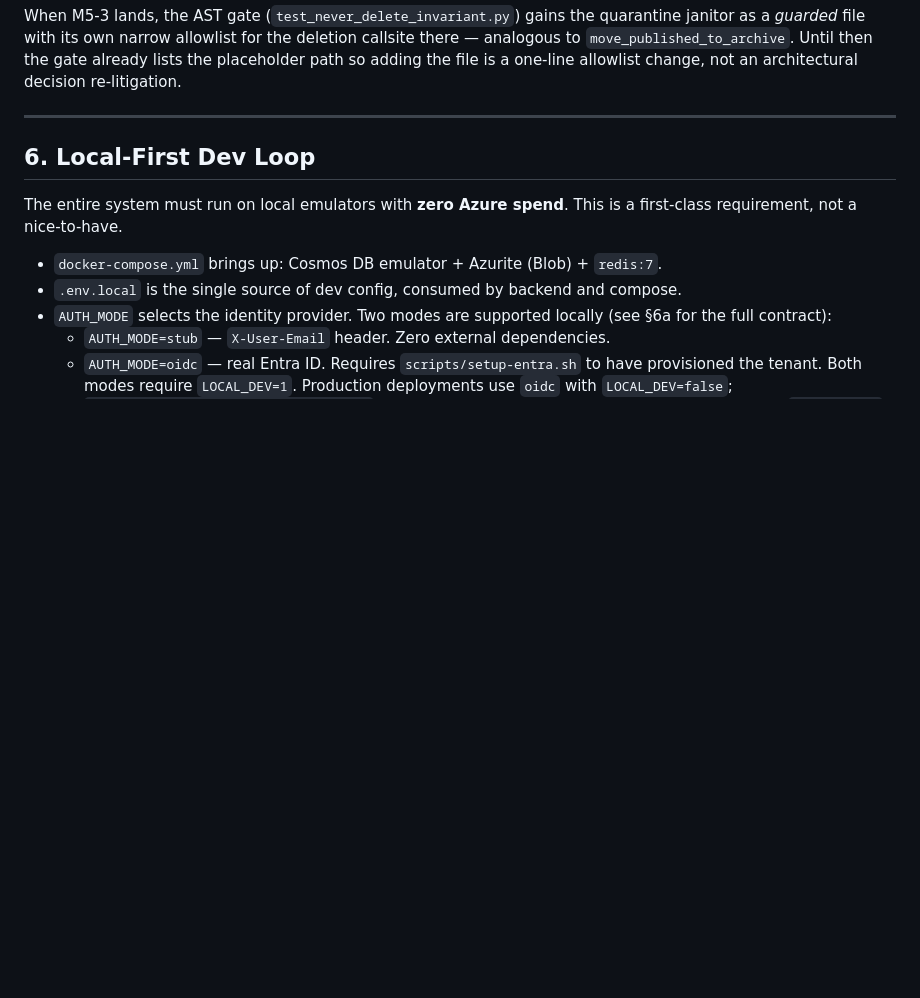
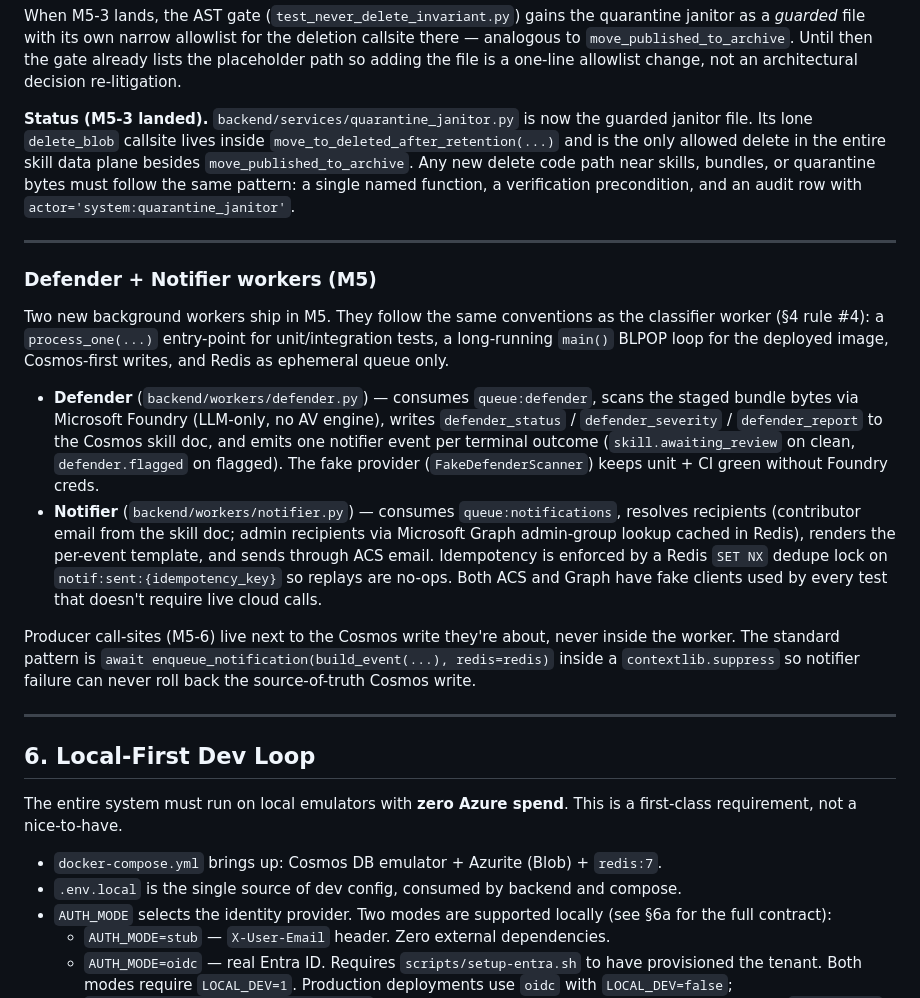
Before and after one commit to msftse/The-Curator, a Markdown page: AGENTS.md, the part around the change. Rendered like a GitHub page; blank space fills up the shorter version.

```diff
--- a/AGENTS.md
+++ b/AGENTS.md
@@ -124,6 +124,45 @@ quarantine janitor as a *guarded* file with its own narrow allowlist for
 the deletion callsite there — analogous to `move_published_to_archive`.
 Until then the gate already lists the placeholder path so adding the file
 is a one-line allowlist change, not an architectural decision re-litigation.
+
+**Status (M5-3 landed).** `backend/services/quarantine_janitor.py` is now
+the guarded janitor file. Its lone `delete_blob` callsite lives inside
+`move_to_deleted_after_retention(...)` and is the only allowed delete
+in the entire skill data plane besides `move_published_to_archive`. Any
+new delete code path near skills, bundles, or quarantine bytes must
+follow the same pattern: a single named function, a verification
+precondition, and an audit row with `actor='system:quarantine_janitor'`.
+
+---
+
+### Defender + Notifier workers (M5)
+
+Two new background workers ship in M5. They follow the same conventions
+as the classifier worker (§4 rule #4): a `process_one(...)` entry-point
+for unit/integration tests, a long-running `main()` BLPOP loop for the
+deployed image, Cosmos-first writes, and Redis as ephemeral queue only.
+
+- **Defender** (`backend/workers/defender.py`) — consumes
+  `queue:defender`, scans the staged bundle bytes via Microsoft Foundry
+  (LLM-only, no AV engine), writes `defender_status` /
+  `defender_severity` / `defender_report` to the Cosmos skill doc, and
+  emits one notifier event per terminal outcome (`skill.awaiting_review`
+  on clean, `defender.flagged` on flagged). The fake provider
+  (`FakeDefenderScanner`) keeps unit + CI green without Foundry creds.
+- **Notifier** (`backend/workers/notifier.py`) — consumes
+  `queue:notifications`, resolves recipients (contributor email from
+  the skill doc; admin recipients via Microsoft Graph admin-group
+  lookup cached in Redis), renders the per-event template, and sends
+  through ACS email. Idempotency is enforced by a Redis `SET NX`
+  dedupe lock on `notif:sent:{idempotency_key}` so replays are no-ops.
+  Both ACS and Graph have fake clients used by every test that doesn't
+  require live cloud calls.
+
+Producer call-sites (M5-6) live next to the Cosmos write they're
+about, never inside the worker. The standard pattern is `await
+enqueue_notification(build_event(...), redis=redis)` inside a
+`contextlib.suppress` so notifier failure can never roll back the
+source-of-truth Cosmos write.
 
 ---
 
```
Also changed, not shown: README.md (+9 -1 lines), docs/PRD.md (+38 -0 lines).
